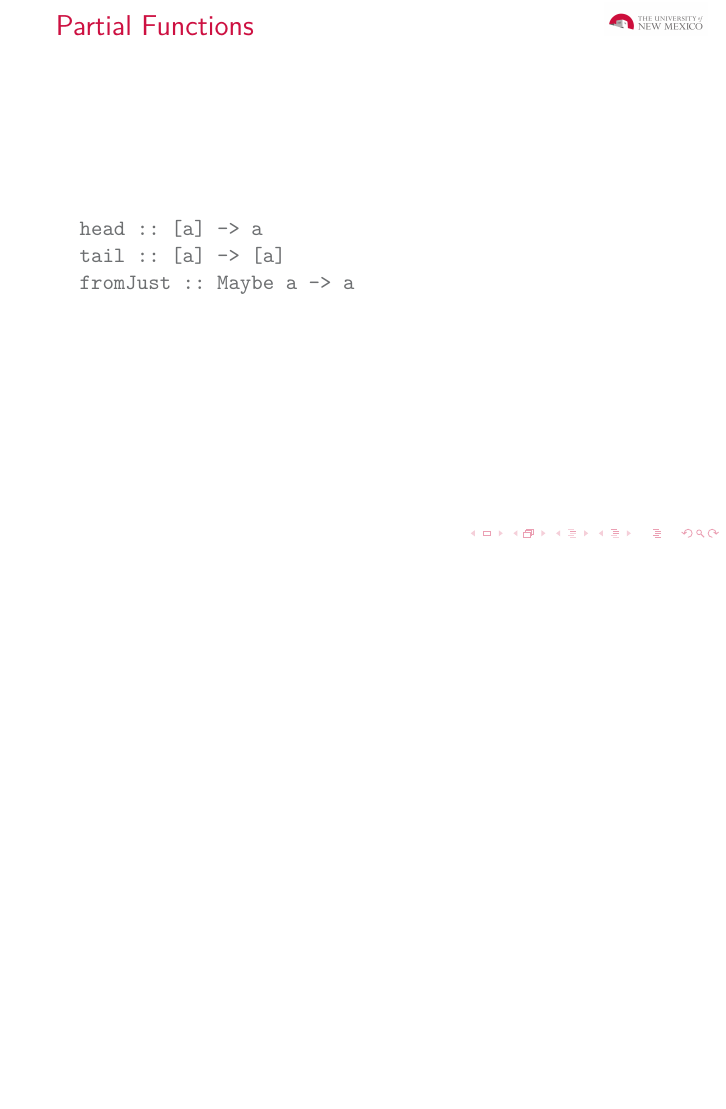
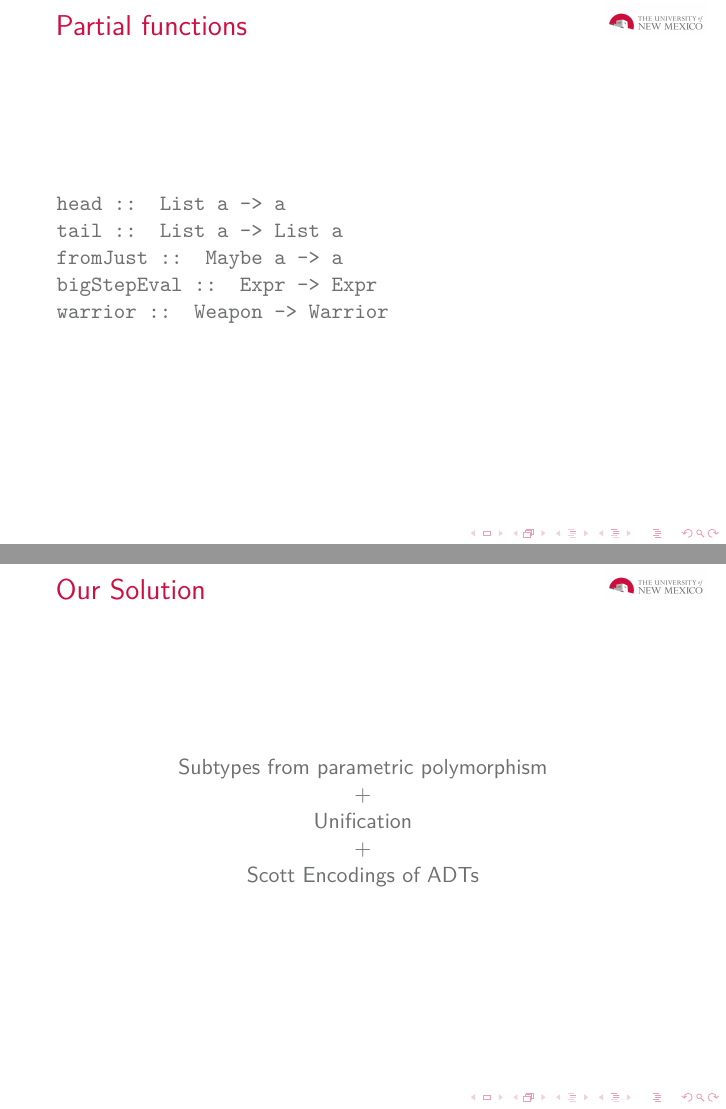
Before and after one commit to stelleg/subtypes, LaTeX slides (presentation/subtypes.tex): page 4 of 4 before the commit and pages 8 and 11 of 17 after it, the two joined at a grey line, the shorter picture padded with empty space. Compiled offline with pdfLaTeX.

Commit message:
Added polymorphism slide

```diff
--- a/presentation/subtypes.tex
+++ b/presentation/subtypes.tex
@@ -51,12 +51,28 @@
 \onslide<2->{\emph{So evalation can't go wrong at runtime}}
 \end{frame}
 
-\begin{frame}[fragile]{Partial Functions}
-\centering
-\begin{verbatim}
-  head :: [a] -> a
-  tail :: [a] -> [a]
-  fromJust :: Maybe a -> a
-\end{verbatim}
+\begin{frame}[fragile]{Partial functions}
+\onslide<1->{\texttt{head :: List a -> a}}
+
+\onslide<2->{\texttt{tail :: List a -> List a}}
+
+\onslide<3->{\texttt{fromJust :: Maybe a -> a}}
+
+\onslide<4->{\texttt{bigStepEval :: Expr -> Expr}}
+
+\onslide<5->{\texttt{warrior :: Weapon -> Warrior}}
 \end{frame}
 
+\begin{frame}[fragile]{Our Solution}
+\centering
+\onslide<1->{Subtypes from parametric polymorphism}
+
+\onslide<2->{+
+
+Unification}
+
+\onslide<3->{+
+
+Scott Encodings of ADTs}
+
+\end{frame}
@@ -62,0 +92 @@
+\begin{frame}[fragile]{Subtypes from Parametric Polymorphism}
```
Also changed, not shown: presentation/subtypes.tex (32 more changed lines).
